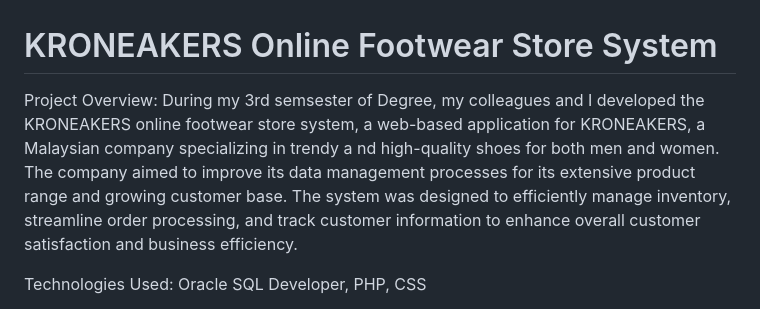
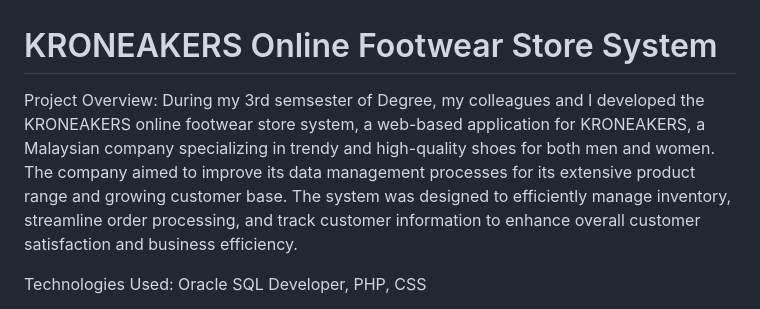
Before and after one commit to jazlannnn/Sneaker_E-Commerce, a Markdown page: README.md, the part around the change. Rendered like a GitHub page.

Commit message:
Fix spelling and improve project overview in README
Corrected spelling errors and improved sentence structure in the project overview.

```diff
--- a/README.md
+++ b/README.md
@@ -1,7 +1,7 @@
 # KRONEAKERS Online Footwear Store System
 
-Project Overview: During my 3rd semsester of Degree, my colleagues and I developed the KRONEAKERS online footwear store system, a web-based application for KRONEAKERS, a Malaysian company specializing in trendy a
-nd high-quality shoes for both men and women. The company aimed to improve its data management processes for its extensive product range and growing customer base.
+Project Overview: During my 3rd semsester of Degree, my colleagues and I developed the KRONEAKERS online footwear store system, a web-based application for KRONEAKERS, a Malaysian company specializing in trendy and
+high-quality shoes for both men and women. The company aimed to improve its data management processes for its extensive product range and growing customer base.
 The system was designed to efficiently manage inventory, streamline order processing, and track customer information to enhance overall customer satisfaction and business efficiency.
 
 Technologies Used: Oracle SQL Developer, PHP, CSS
```
